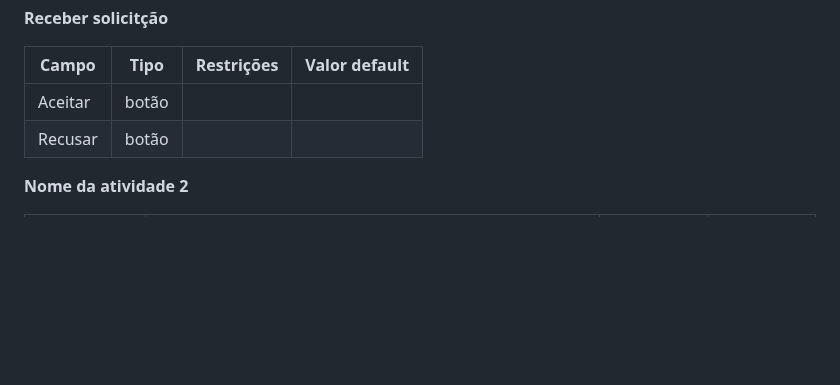
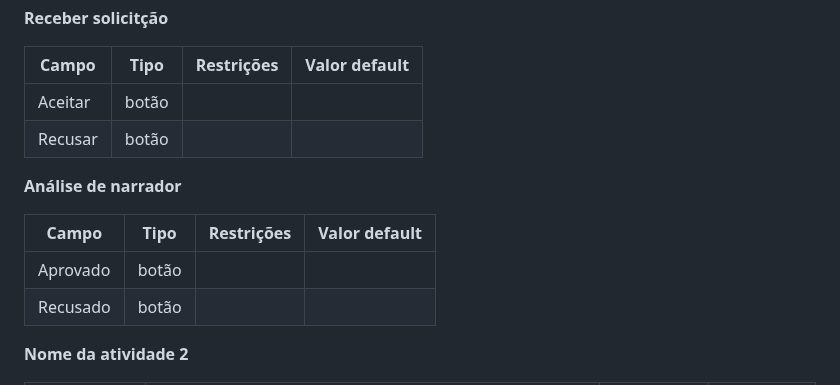
Before and after one commit to ICEI-PUC-Minas-PPLES-TI/plf-es-2023-1-ti2-0924100-webteca, a Markdown page: docs/relatorio_final.md, the part around the change. GitHub-like rendering; blank space fills up the shorter version.

Commit message:
análise
#42

```diff
--- a/docs/relatorio_final.md
+++ b/docs/relatorio_final.md
@@ -166,6 +166,13 @@ Descrever aqui cada uma das propriedades das atividades de cada um dos processos
 | Aceitar | botão | |  |
 | Recusar | botão | |  |
 
+**Análise de narrador**
+
+| **Campo** | **Tipo** | **Restrições** | **Valor default** |
+| --- | --- | --- | --- |
+| Aprovado | botão | |  |
+| Recusado | botão | |  |
+
 **Nome da atividade 2**
 
 | **Campo** | **Tipo** | **Restrições** | **Valor default** |
```
